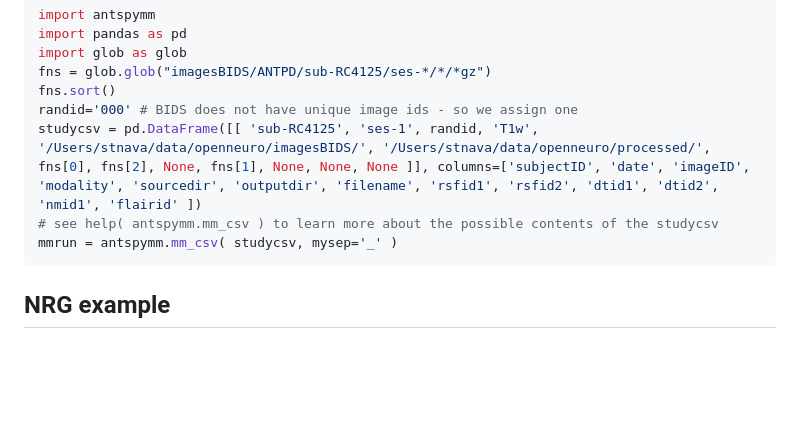
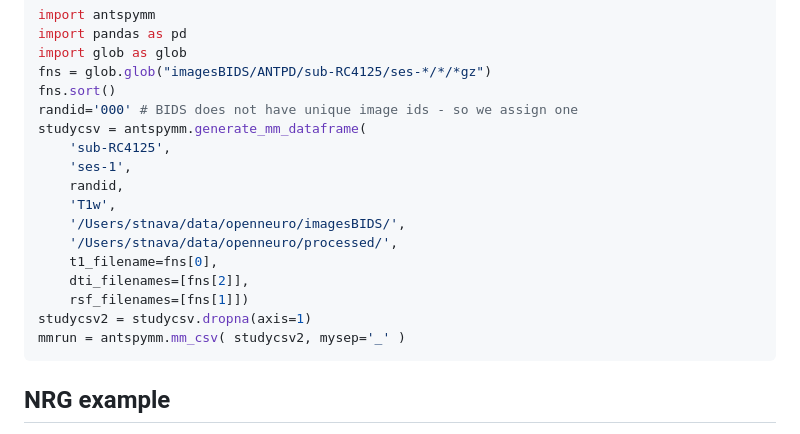
Before and after one commit to ANTsX/ANTsPyMM, a Markdown page: README.md, the part around the change. Drawn GitHub-style; blank space fills up the shorter version.

Commit message:
DOC: better formatting

````diff
--- a/README.md
+++ b/README.md
@@ -153,9 +153,18 @@ import glob as glob
 fns = glob.glob("imagesBIDS/ANTPD/sub-RC4125/ses-*/*/*gz")
 fns.sort()
 randid='000' # BIDS does not have unique image ids - so we assign one
-studycsv = pd.DataFrame([[ 'sub-RC4125', 'ses-1', randid, 'T1w', '/Users/stnava/data/openneuro/imagesBIDS/', '/Users/stnava/data/openneuro/processed/', fns[0], fns[2], None, fns[1], None, None, None ]], columns=['subjectID', 'date', 'imageID', 'modality', 'sourcedir', 'outputdir', 'filename', 'rsfid1', 'rsfid2', 'dtid1', 'dtid2', 'nmid1', 'flairid' ])
-# see help( antspymm.mm_csv ) to learn more about the possible contents of the studycsv
-mmrun = antspymm.mm_csv( studycsv, mysep='_' )
+studycsv = antspymm.generate_mm_dataframe(
+    'sub-RC4125',
+    'ses-1',
+    randid,
+    'T1w',
+    '/Users/stnava/data/openneuro/imagesBIDS/',
+    '/Users/stnava/data/openneuro/processed/',
+    t1_filename=fns[0],
+    dti_filenames=[fns[2]],
+    rsf_filenames=[fns[1]])
+studycsv2 = studycsv.dropna(axis=1)
+mmrun = antspymm.mm_csv( studycsv2, mysep='_' )
 ```
 
 ## NRG example
````
